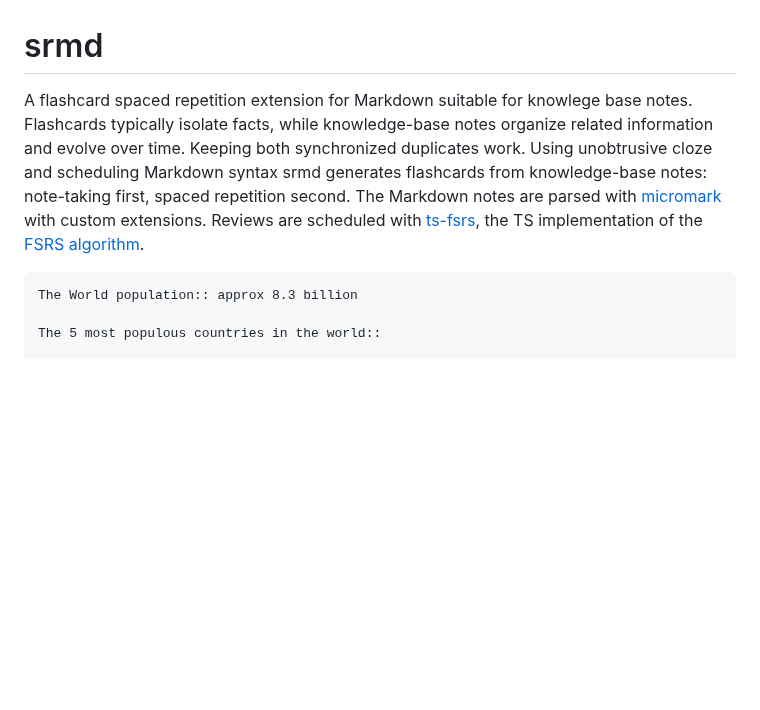
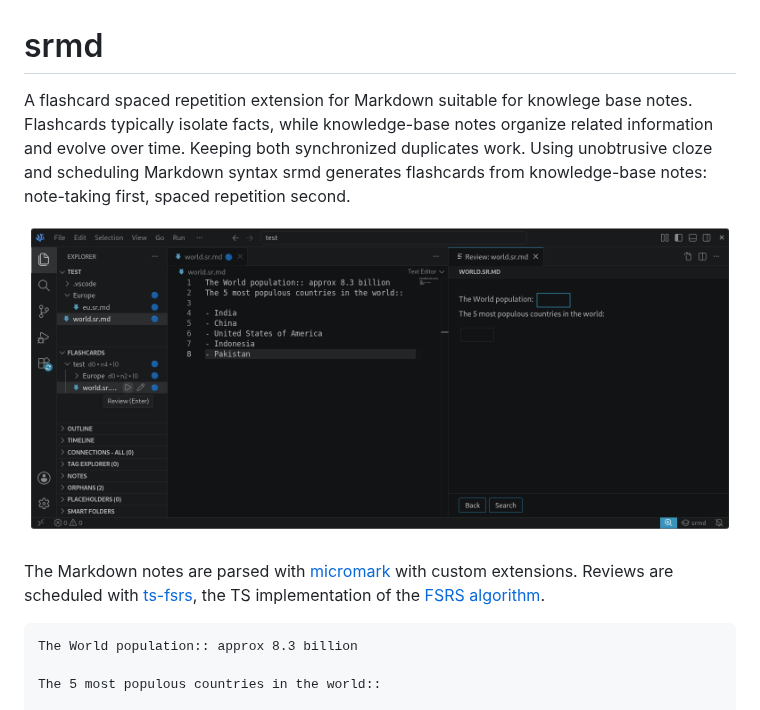
Before and after one commit to txret/srmd, a Markdown page: README.md, the part around the change. Drawn GitHub-style; pictures changed too: assets/screenshot.png (added); blank space fills up the shorter version.

Commit message:
Screenshot

````diff
--- a/README.md
+++ b/README.md
@@ -1,6 +1,10 @@
 # srmd
 
-A flashcard spaced repetition extension for Markdown suitable for knowlege base notes. Flashcards typically isolate facts, while knowledge-base notes organize related information and evolve over time. Keeping both synchronized duplicates work. Using unobtrusive cloze and scheduling Markdown syntax srmd generates flashcards from knowledge-base notes: note-taking first, spaced repetition second. The Markdown notes are parsed with [micromark](https://github.com/micromark/micromark) with custom extensions. Reviews are scheduled with [ts-fsrs](https://github.com/open-spaced-repetition/ts-fsrs), the TS implementation of the [FSRS algorithm](https://github.com/open-spaced-repetition/awesome-fsrs/wiki/The-Algorithm).
+A flashcard spaced repetition extension for Markdown suitable for knowlege base notes. Flashcards typically isolate facts, while knowledge-base notes organize related information and evolve over time. Keeping both synchronized duplicates work. Using unobtrusive cloze and scheduling Markdown syntax srmd generates flashcards from knowledge-base notes: note-taking first, spaced repetition second.
+
+![Screenshot](assets/screenshot.png)
+
+The Markdown notes are parsed with [micromark](https://github.com/micromark/micromark) with custom extensions. Reviews are scheduled with [ts-fsrs](https://github.com/open-spaced-repetition/ts-fsrs), the TS implementation of the [FSRS algorithm](https://github.com/open-spaced-repetition/awesome-fsrs/wiki/The-Algorithm).
 
 ```markdown
 The World population:: approx 8.3 billion
````
